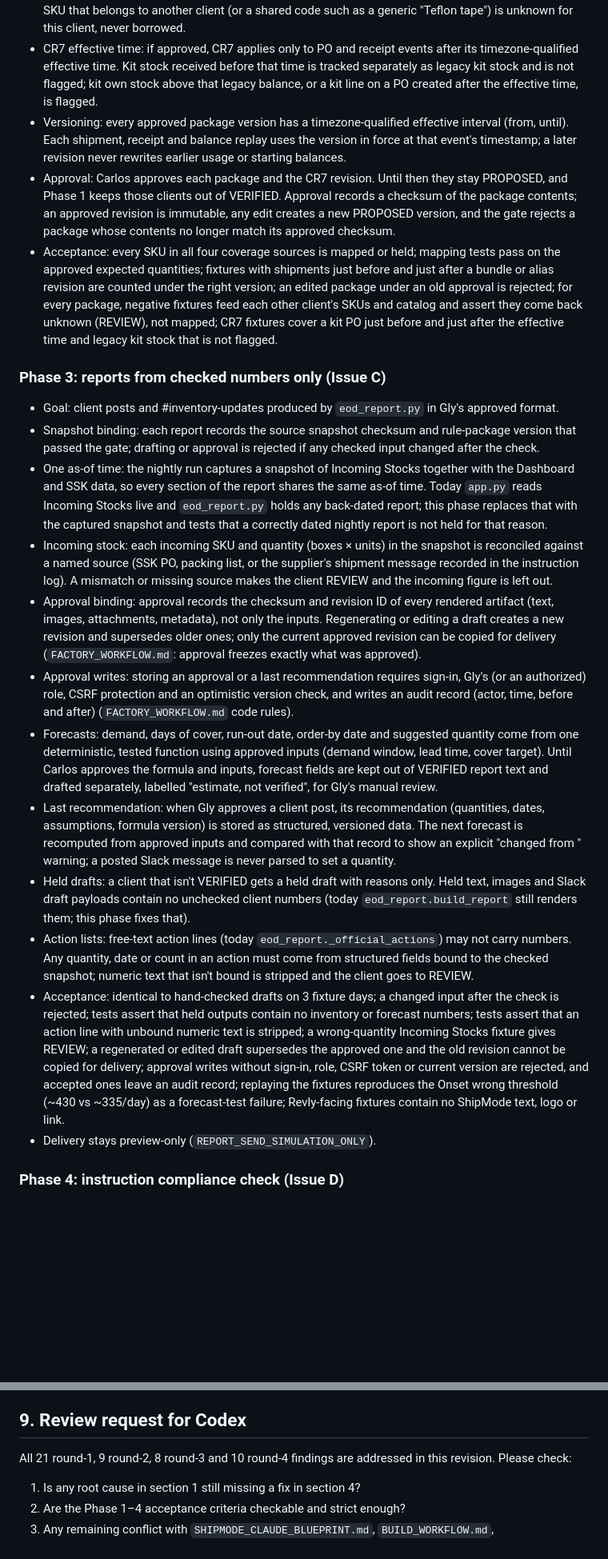
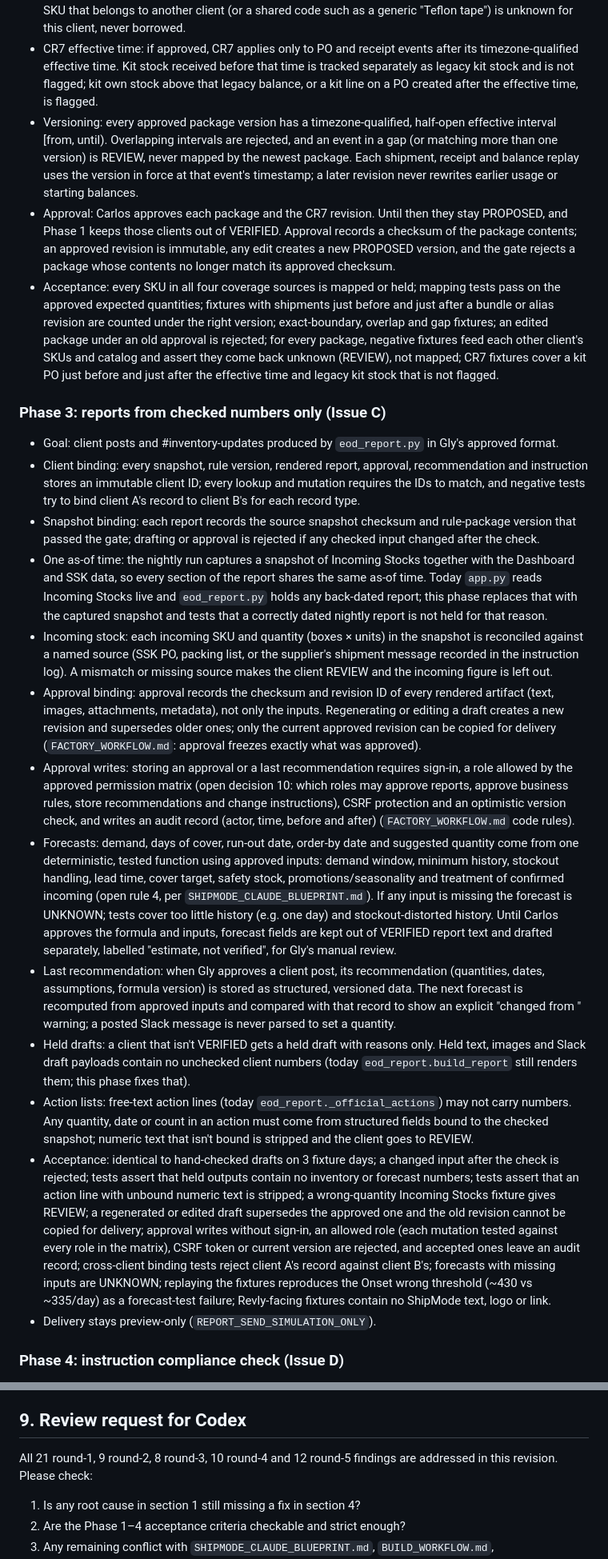
Before and after one commit to shipmodeCS26/team-system, a Markdown page: docs/OPS_ACCURACY_PLAN.md, 2 parts joined by grey strips. Shown at 80% size. GitHub-like rendering; blank space fills up the shorter version.

```diff
--- a/docs/OPS_ACCURACY_PLAN.md
+++ b/docs/OPS_ACCURACY_PLAN.md
@@ -94,22 +95,23 @@ These are rules, not one-off requests. Each one gets an owner, an evidence sourc
 - Mapping validation: against shipment rows with approved expected per-SKU quantities (e.g. FAC3XBDL = 3 TrueForm), not against daily SSK stock changes. Stock balances are reconciled separately using all inventory events (shipments, receipts, adjustments, damage, counts); which SSK number equals the Sheet's "Remaining" (available vs available + committed) is an open business rule for Carlos.
 - Client isolation: a SKU, bundle or alias is resolved only inside its own client's package and catalog. A SKU that belongs to another client (or a shared code such as a generic "Teflon tape") is unknown for this client, never borrowed.
 - CR7 effective time: if approved, CR7 applies only to PO and receipt events after its timezone-qualified effective time. Kit stock received before that time is tracked separately as legacy kit stock and is not flagged; kit own stock above that legacy balance, or a kit line on a PO created after the effective time, is flagged.
-- Versioning: every approved package version has a timezone-qualified effective interval (from, until). Each shipment, receipt and balance replay uses the version in force at that event's timestamp; a later revision never rewrites earlier usage or starting balances.
+- Versioning: every approved package version has a timezone-qualified, half-open effective interval [from, until). Overlapping intervals are rejected, and an event in a gap (or matching more than one version) is REVIEW, never mapped by the newest package. Each shipment, receipt and balance replay uses the version in force at that event's timestamp; a later revision never rewrites earlier usage or starting balances.
 - Approval: Carlos approves each package and the CR7 revision. Until then they stay PROPOSED, and Phase 1 keeps those clients out of VERIFIED. Approval records a checksum of the package contents; an approved revision is immutable, any edit creates a new PROPOSED version, and the gate rejects a package whose contents no longer match its approved checksum.
-- Acceptance: every SKU in all four coverage sources is mapped or held; mapping tests pass on the approved expected quantities; fixtures with shipments just before and just after a bundle or alias revision are counted under the right version; an edited package under an old approval is rejected; for every package, negative fixtures feed each other client's SKUs and catalog and assert they come back unknown (REVIEW), not mapped; CR7 fixtures cover a kit PO just before and just after the effective time and legacy kit stock that is not flagged.
+- Acceptance: every SKU in all four coverage sources is mapped or held; mapping tests pass on the approved expected quantities; fixtures with shipments just before and just after a bundle or alias revision are counted under the right version; exact-boundary, overlap and gap fixtures; an edited package under an old approval is rejected; for every package, negative fixtures feed each other client's SKUs and catalog and assert they come back unknown (REVIEW), not mapped; CR7 fixtures cover a kit PO just before and just after the effective time and legacy kit stock that is not flagged.
 
 ### Phase 3: reports from checked numbers only (Issue C)
 - Goal: client posts and #inventory-updates produced by `eod_report.py` in Gly's approved format.
+- Client binding: every snapshot, rule version, rendered report, approval, recommendation and instruction stores an immutable client ID; every lookup and mutation requires the IDs to match, and negative tests try to bind client A's record to client B's for each record type.
 - Snapshot binding: each report records the source snapshot checksum and rule-package version that passed the gate; drafting or approval is rejected if any checked input changed after the check.
 - One as-of time: the nightly run captures a snapshot of Incoming Stocks together with the Dashboard and SSK data, so every section of the report shares the same as-of time. Today `app.py` reads Incoming Stocks live and `eod_report.py` holds any back-dated report; this phase replaces that with the captured snapshot and tests that a correctly dated nightly report is not held for that reason.
 - Incoming stock: each incoming SKU and quantity (boxes × units) in the snapshot is reconciled against a named source (SSK PO, packing list, or the supplier's shipment message recorded in the instruction log). A mismatch or missing source makes the client REVIEW and the incoming figure is left out.
 - Approval binding: approval records the checksum and revision ID of every rendered artifact (text, images, attachments, metadata), not only the inputs. Regenerating or editing a draft creates a new revision and supersedes older ones; only the current approved revision can be copied for delivery (`FACTORY_WORKFLOW.md`: approval freezes exactly what was approved).
-- Approval writes: storing an approval or a last recommendation requires sign-in, Gly's (or an authorized) role, CSRF protection and an optimistic version check, and writes an audit record (actor, time, before and after) (`FACTORY_WORKFLOW.md` code rules).
-- Forecasts: demand, days of cover, run-out date, order-by date and suggested quantity come from one deterministic, tested function using approved inputs (demand window, lead time, cover target). Until Carlos approves the formula and inputs, forecast fields are kept out of VERIFIED report text and drafted separately, labelled "estimate, not verified", for Gly's manual review.
+- Approval writes: storing an approval or a last recommendation requires sign-in, a role allowed by the approved permission matrix (open decision 10: which roles may approve reports, approve business rules, store recommendations and change instructions), CSRF protection and an optimistic version check, and writes an audit record (actor, time, before and after) (`FACTORY_WORKFLOW.md` code rules).
+- Forecasts: demand, days of cover, run-out date, order-by date and suggested quantity come from one deterministic, tested function using approved inputs: demand window, minimum history, stockout handling, lead time, cover target, safety stock, promotions/seasonality and treatment of confirmed incoming (open rule 4, per `SHIPMODE_CLAUDE_BLUEPRINT.md`). If any input is missing the forecast is UNKNOWN; tests cover too little history (e.g. one day) and stockout-distorted history. Until Carlos approves the formula and inputs, forecast fields are kept out of VERIFIED report text and drafted separately, labelled "estimate, not verified", for Gly's manual review.
 - Last recommendation: when Gly approves a client post, its recommendation (quantities, dates, assumptions, formula version) is stored as structured, versioned data. The next forecast is recomputed from approved inputs and compared with that record to show an explicit "changed from <date>" warning; a posted Slack message is never parsed to set a quantity.
 - Held drafts: a client that isn't VERIFIED gets a held draft with reasons only. Held text, images and Slack draft payloads contain no unchecked client numbers (today `eod_report.build_report` still renders them; this phase fixes that).
 - Action lists: free-text action lines (today `eod_report._official_actions`) may not carry numbers. Any quantity, date or count in an action must come from structured fields bound to the checked snapshot; numeric text that isn't bound is stripped and the client goes to REVIEW.
-- Acceptance: identical to hand-checked drafts on 3 fixture days; a changed input after the check is rejected; tests assert that held outputs contain no inventory or forecast numbers; tests assert that an action line with unbound numeric text is stripped; a wrong-quantity Incoming Stocks fixture gives REVIEW; a regenerated or edited draft supersedes the approved one and the old revision cannot be copied for delivery; approval writes without sign-in, role, CSRF token or current version are rejected, and accepted ones leave an audit record; replaying the fixtures reproduces the Onset wrong threshold (~430 vs ~335/day) as a forecast-test failure; Revly-facing fixtures contain no ShipMode text, logo or link.
+- Acceptance: identical to hand-checked drafts on 3 fixture days; a changed input after the check is rejected; tests assert that held outputs contain no inventory or forecast numbers; tests assert that an action line with unbound numeric text is stripped; a wrong-quantity Incoming Stocks fixture gives REVIEW; a regenerated or edited draft supersedes the approved one and the old revision cannot be copied for delivery; approval writes without sign-in, an allowed role (each mutation tested against every role in the matrix), CSRF token or current version are rejected, and accepted ones leave an audit record; cross-client binding tests reject client A's record against client B's; forecasts with missing inputs are UNKNOWN; replaying the fixtures reproduces the Onset wrong threshold (~430 vs ~335/day) as a forecast-test failure; Revly-facing fixtures contain no ShipMode text, logo or link.
 - Delivery stays preview-only (`REPORT_SEND_SIMULATION_ONLY`).
 
 ### Phase 4: instruction compliance check (Issue D)
@@ -169,7 +182,7 @@ Per `FACTORY_WORKFLOW.md`, planning Issue #33 on the ShipMode Build board is the
 
 ## 9. Review request for Codex
 
-All 21 round-1, 9 round-2, 8 round-3 and 10 round-4 findings are addressed in this revision. Please check:
+All 21 round-1, 9 round-2, 8 round-3, 10 round-4 and 12 round-5 findings are addressed in this revision. Please check:
 1. Is any root cause in section 1 still missing a fix in section 4?
 2. Are the Phase 1–4 acceptance criteria checkable and strict enough?
 3. Any remaining conflict with `SHIPMODE_CLAUDE_BLUEPRINT.md`, `BUILD_WORKFLOW.md`, `FACTORY_WORKFLOW.md` or `docs/clients/`?
```
Also changed, not shown: other parts of docs/OPS_ACCURACY_PLAN.md (+19 -7 lines).
